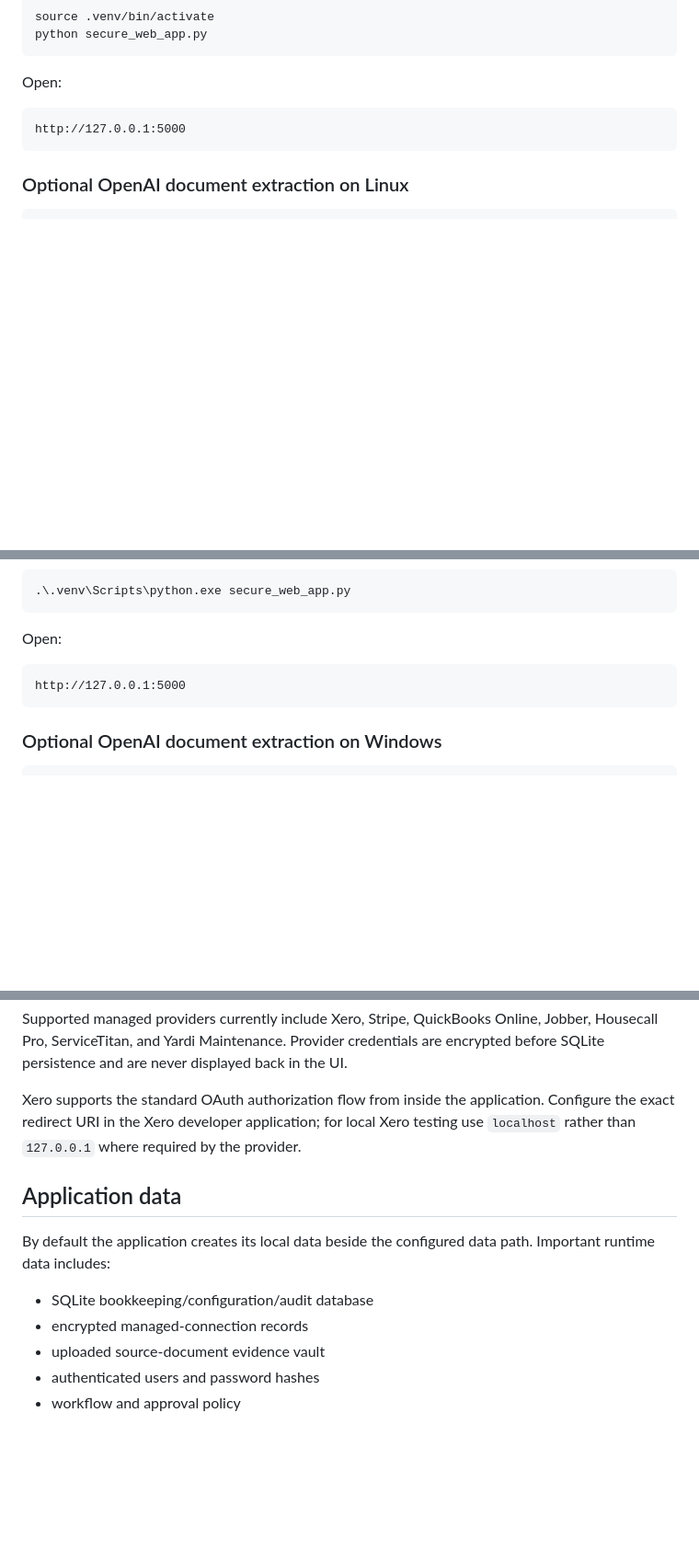
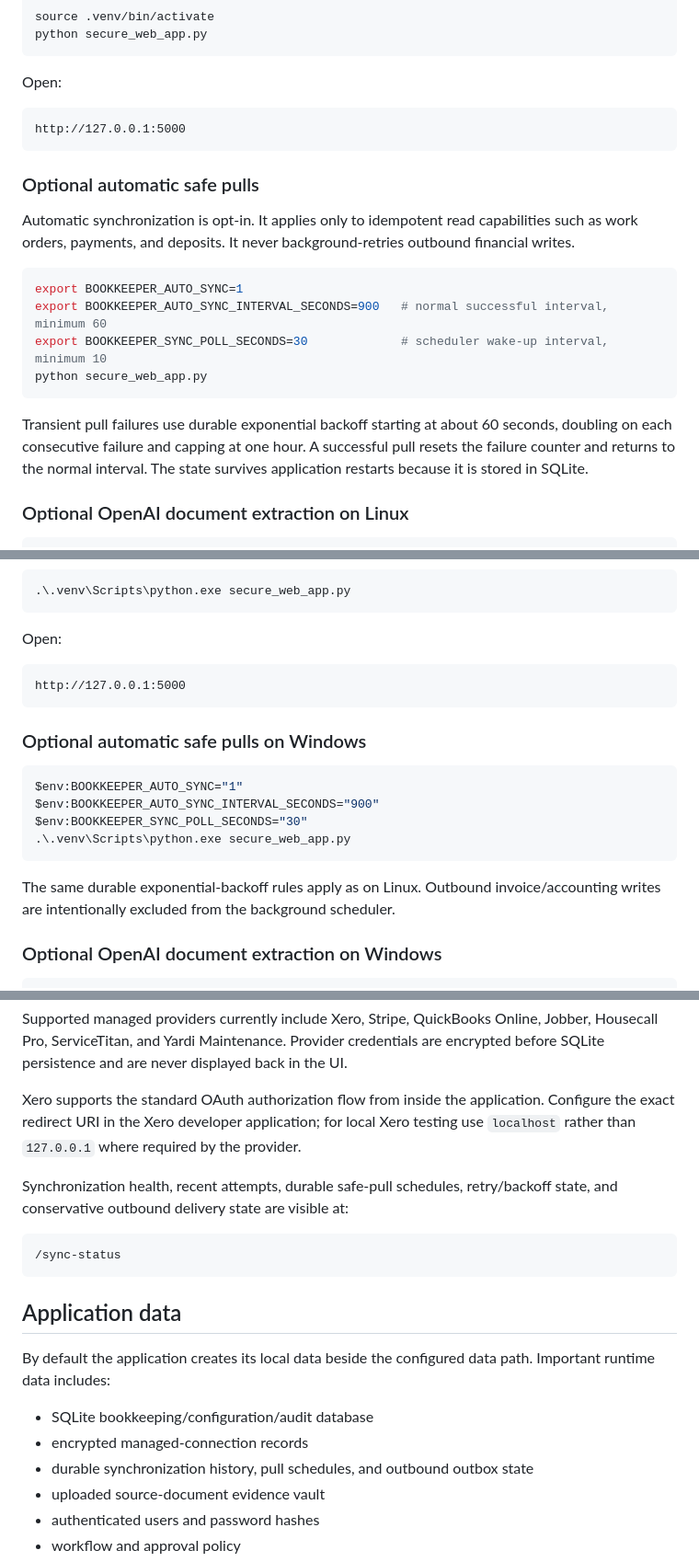
Before and after one commit to noeticanlabs/Bookkeeping-assistant-, a Markdown page: INSTALL.md, 3 parts joined by grey strips. Shown at 92% size. Drawn GitHub-style; blank space fills up the shorter version.

Commit message:
Document scheduled safe pull synchronization

````diff
--- a/INSTALL.md
+++ b/INSTALL.md
@@ -104,6 +104,19 @@ Open:
 http://127.0.0.1:5000
 ```
 
+### Optional automatic safe pulls
+
+Automatic synchronization is opt-in. It applies only to idempotent read capabilities such as work orders, payments, and deposits. It never background-retries outbound financial writes.
+
+```bash
+export BOOKKEEPER_AUTO_SYNC=1
+export BOOKKEEPER_AUTO_SYNC_INTERVAL_SECONDS=900   # normal successful interval, minimum 60
+export BOOKKEEPER_SYNC_POLL_SECONDS=30             # scheduler wake-up interval, minimum 10
+python secure_web_app.py
+```
+
+Transient pull failures use durable exponential backoff starting at about 60 seconds, doubling on each consecutive failure and capping at one hour. A successful pull resets the failure counter and returns to the normal interval. The state survives application restarts because it is stored in SQLite.
+
 ### Optional OpenAI document extraction on Linux
 
 ```bash
@@ -170,6 +183,17 @@ Open:
 http://127.0.0.1:5000
 ```
 
+### Optional automatic safe pulls on Windows
+
+```powershell
+$env:BOOKKEEPER_AUTO_SYNC="1"
+$env:BOOKKEEPER_AUTO_SYNC_INTERVAL_SECONDS="900"
+$env:BOOKKEEPER_SYNC_POLL_SECONDS="30"
+.\.venv\Scripts\python.exe secure_web_app.py
+```
+
+The same durable exponential-backoff rules apply as on Linux. Outbound invoice/accounting writes are intentionally excluded from the background scheduler.
+
 ### Optional OpenAI document extraction on Windows
 
 ```powershell
@@ -192,12 +216,19 @@ Supported managed providers currently include Xero, Stripe, QuickBooks Online, J
 
 Xero supports the standard OAuth authorization flow from inside the application. Configure the exact redirect URI in the Xero developer application; for local Xero testing use `localhost` rather than `127.0.0.1` where required by the provider.
 
+Synchronization health, recent attempts, durable safe-pull schedules, retry/backoff state, and conservative outbound delivery state are visible at:
+
+```text
+/sync-status
+```
+
 ## Application data
 
 By default the application creates its local data beside the configured data path. Important runtime data includes:
 
 - SQLite bookkeeping/configuration/audit database
 - encrypted managed-connection records
+- durable synchronization history, pull schedules, and outbound outbox state
 - uploaded source-document evidence vault
 - authenticated users and password hashes
 - workflow and approval policy
````
